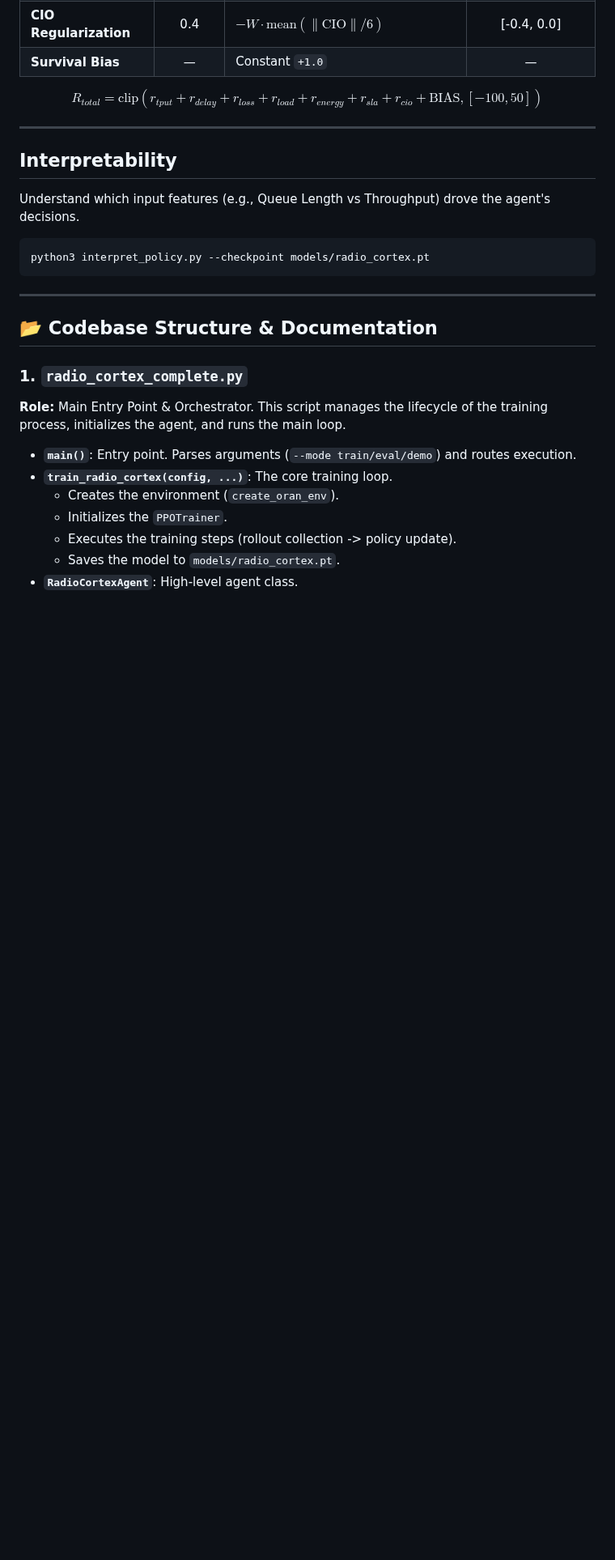
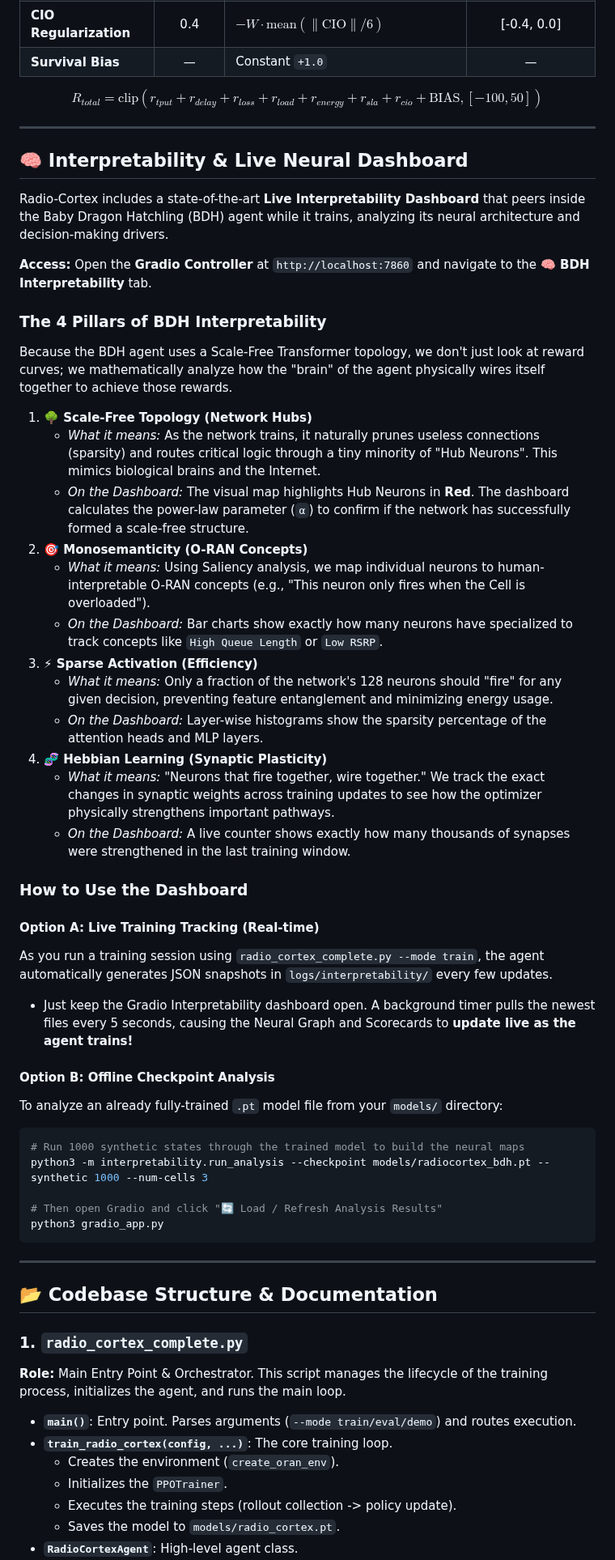
Before and after one commit to ishreyanshkumar/Radio-Cortex, a Markdown page: README.md, the part around the change. Shown at 81% size. GitHub-like rendering; blank space fills up the shorter version.

Commit message:
docs: Add Interpretability Dashboard instructions to README

````diff
--- a/README.md
+++ b/README.md
@@ -396,10 +396,43 @@ $$R_{total} = \text{clip}\left( r_{tput} + r_{delay} + r_{loss} + r_{load} + r_{
 
 ---
 
-## Interpretability
-Understand which input features (e.g., Queue Length vs Throughput) drove the agent's decisions.
+## 🧠 Interpretability & Live Neural Dashboard
+
+Radio-Cortex includes a state-of-the-art **Live Interpretability Dashboard** that peers inside the Baby Dragon Hatchling (BDH) agent while it trains, analyzing its neural architecture and decision-making drivers.
+
+**Access:** Open the **Gradio Controller** at `http://localhost:7860` and navigate to the **🧠 BDH Interpretability** tab.
+
+### The 4 Pillars of BDH Interpretability
+
+Because the BDH agent uses a Scale-Free Transformer topology, we don't just look at reward curves; we mathematically analyze how the "brain" of the agent physically wires itself together to achieve those rewards.
+
+1. **🌳 Scale-Free Topology (Network Hubs)**
+   - *What it means:* As the network trains, it naturally prunes useless connections (sparsity) and routes critical logic through a tiny minority of "Hub Neurons". This mimics biological brains and the Internet.
+   - *On the Dashboard:* The visual map highlights Hub Neurons in **Red**. The dashboard calculates the power-law parameter (`α`) to confirm if the network has successfully formed a scale-free structure.
+2. **🎯 Monosemanticity (O-RAN Concepts)**
+   - *What it means:* Using Saliency analysis, we map individual neurons to human-interpretable O-RAN concepts (e.g., "This neuron only fires when the Cell is overloaded").
+   - *On the Dashboard:* Bar charts show exactly how many neurons have specialized to track concepts like `High Queue Length` or `Low RSRP`.
+3. **⚡ Sparse Activation (Efficiency)**
+   - *What it means:* Only a fraction of the network's 128 neurons should "fire" for any given decision, preventing feature entanglement and minimizing energy usage.
+   - *On the Dashboard:* Layer-wise histograms show the sparsity percentage of the attention heads and MLP layers.
+4. **🧬 Hebbian Learning (Synaptic Plasticity)**
+   - *What it means:* "Neurons that fire together, wire together." We track the exact changes in synaptic weights across training updates to see how the optimizer physically strengthens important pathways.
+   - *On the Dashboard:* A live counter shows exactly how many thousands of synapses were strengthened in the last training window.
+
+### How to Use the Dashboard
+
+#### Option A: Live Training Tracking (Real-time)
+As you run a training session using `radio_cortex_complete.py --mode train`, the agent automatically generates JSON snapshots in `logs/interpretability/` every few updates.
+* Just keep the Gradio Interpretability dashboard open. A background timer pulls the newest files every 5 seconds, causing the Neural Graph and Scorecards to **update live as the agent trains!**
+
+#### Option B: Offline Checkpoint Analysis
+To analyze an already fully-trained `.pt` model file from your `models/` directory:
 ```bash
-python3 interpret_policy.py --checkpoint models/radio_cortex.pt
+# Run 1000 synthetic states through the trained model to build the neural maps
+python3 -m interpretability.run_analysis --checkpoint models/radiocortex_bdh.pt --synthetic 1000 --num-cells 3
+
+# Then open Gradio and click "🔄 Load / Refresh Analysis Results"
+python3 gradio_app.py
 ```
 
 ---
````
